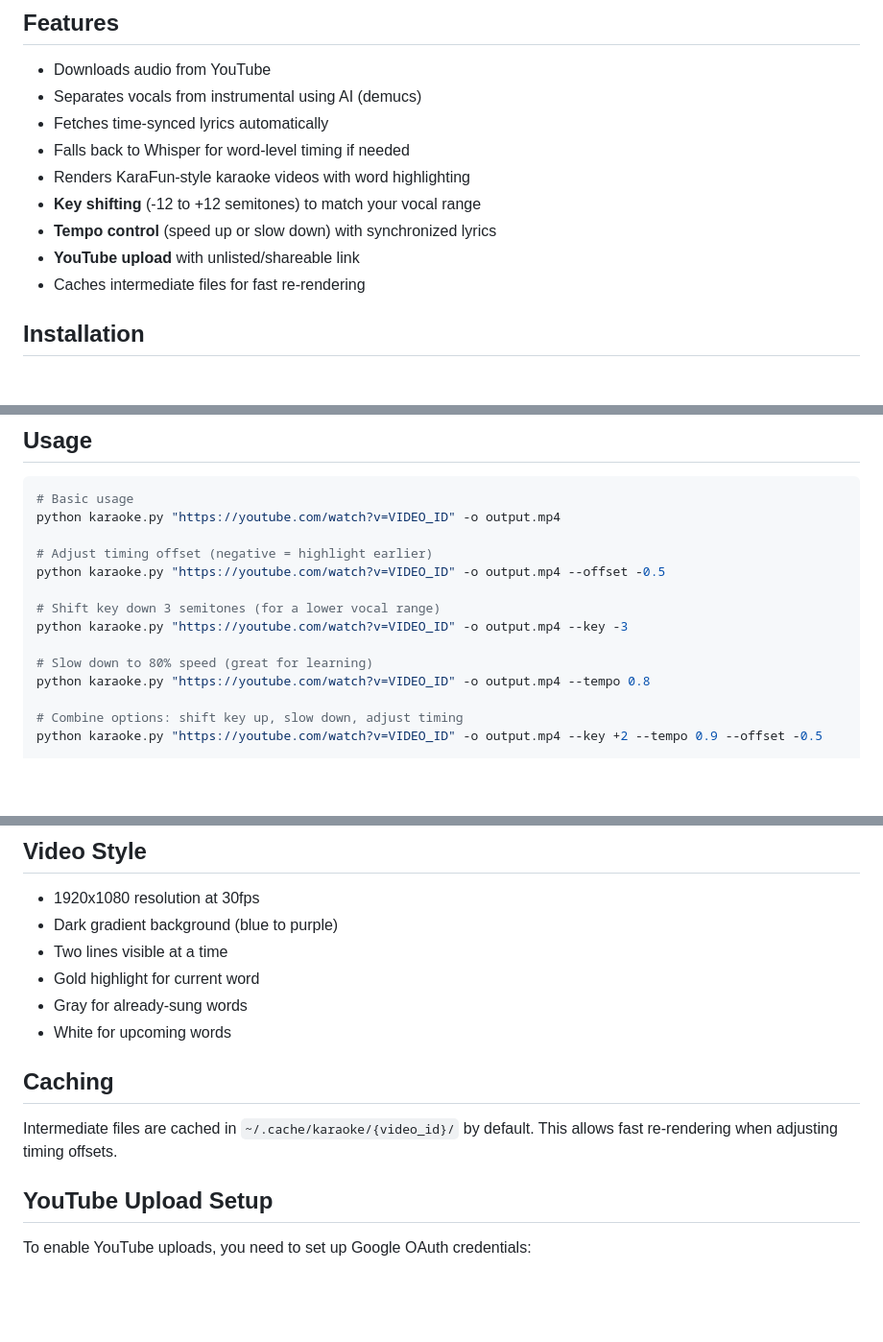
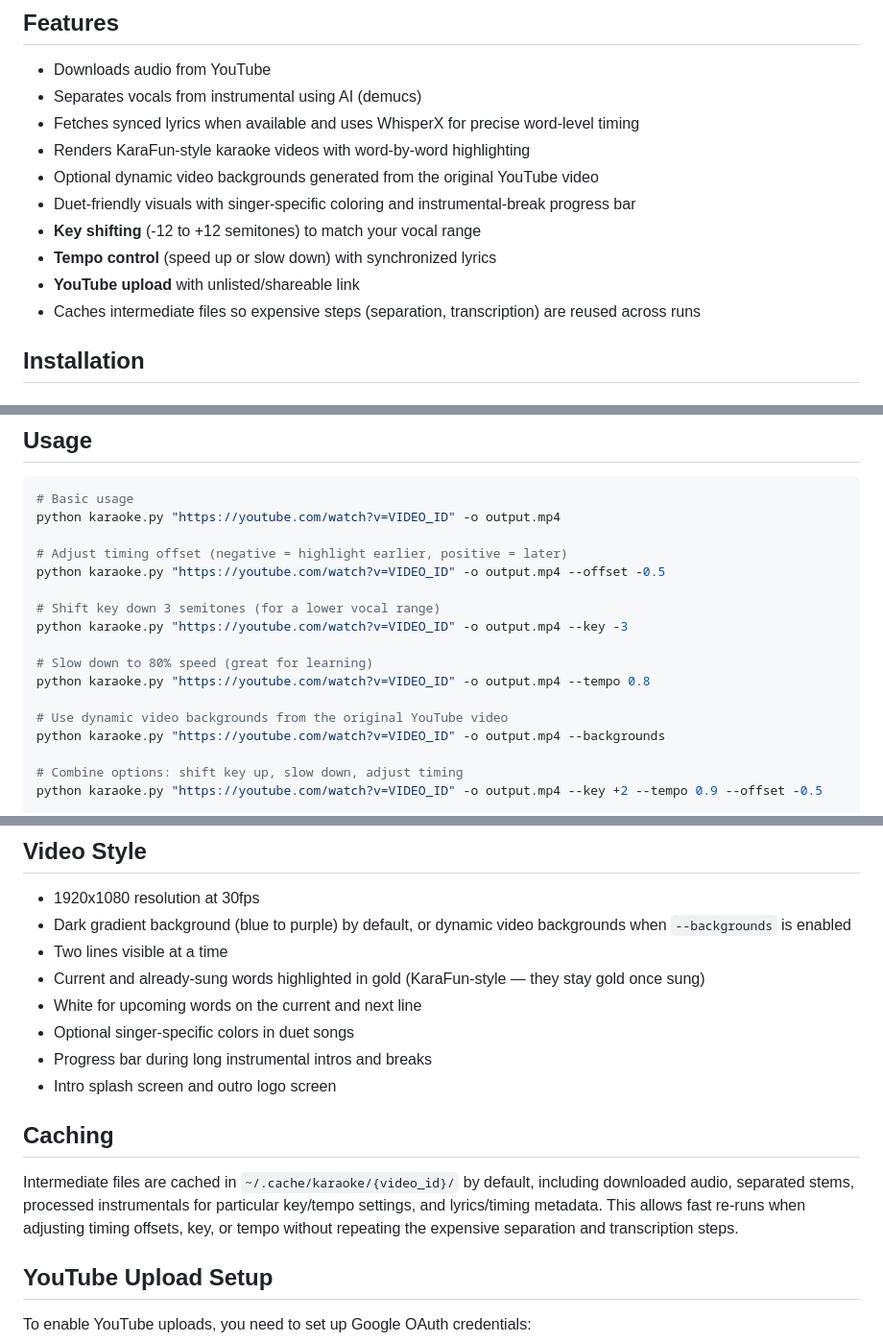
Before and after one commit to dtunkelang/y2karaoke, a Markdown page: README.md, 3 parts joined by grey strips. Shown at 96% size. Drawn GitHub-style; blank space fills up the shorter version.

```diff
--- a/README.md
+++ b/README.md
@@ -6,13 +6,14 @@ Generate karaoke videos from YouTube URLs with word-by-word highlighting.
 
 - Downloads audio from YouTube
 - Separates vocals from instrumental using AI (demucs)
-- Fetches time-synced lyrics automatically
-- Falls back to Whisper for word-level timing if needed
-- Renders KaraFun-style karaoke videos with word highlighting
+- Fetches synced lyrics when available and uses WhisperX for precise word-level timing
+- Renders KaraFun-style karaoke videos with word-by-word highlighting
+- Optional dynamic video backgrounds generated from the original YouTube video
+- Duet-friendly visuals with singer-specific coloring and instrumental-break progress bar
 - **Key shifting** (-12 to +12 semitones) to match your vocal range
 - **Tempo control** (speed up or slow down) with synchronized lyrics
 - **YouTube upload** with unlisted/shareable link
-- Caches intermediate files for fast re-rendering
+- Caches intermediate files so expensive steps (separation, transcription) are reused across runs
 
 ## Installation
 
@@ -52,7 +53,7 @@ If not, recreate the virtual environment with `python3.12 -m venv venv`.
 # Basic usage
 python karaoke.py "https://youtube.com/watch?v=VIDEO_ID" -o output.mp4
 
-# Adjust timing offset (negative = highlight earlier)
+# Adjust timing offset (negative = highlight earlier, positive = later)
 python karaoke.py "https://youtube.com/watch?v=VIDEO_ID" -o output.mp4 --offset -0.5
 
 # Shift key down 3 semitones (for a lower vocal range)
@@ -60,6 +61,9 @@ python karaoke.py "https://youtube.com/watch?v=VIDEO_ID" -o output.mp4 --key -3
 
 # Slow down to 80% speed (great for learning)
 python karaoke.py "https://youtube.com/watch?v=VIDEO_ID" -o output.mp4 --tempo 0.8
+
+# Use dynamic video backgrounds from the original YouTube video
+python karaoke.py "https://youtube.com/watch?v=VIDEO_ID" -o output.mp4 --backgrounds
 
 # Combine options: shift key up, slow down, adjust timing
 python karaoke.py "https://youtube.com/watch?v=VIDEO_ID" -o output.mp4 --key +2 --tempo 0.9 --offset -0.5
@@ -99,15 +150,17 @@ python karaoke.py "https://youtube.com/watch?v=VIDEO_ID" -o output.mp4 --no-uplo
 ## Video Style
 
 - 1920x1080 resolution at 30fps
-- Dark gradient background (blue to purple)
+- Dark gradient background (blue to purple) by default, or dynamic video backgrounds when `--backgrounds` is enabled
 - Two lines visible at a time
-- Gold highlight for current word
-- Gray for already-sung words
-- White for upcoming words
+- Current and already-sung words highlighted in gold (KaraFun-style — they stay gold once sung)
+- White for upcoming words on the current and next line
+- Optional singer-specific colors in duet songs
+- Progress bar during long instrumental intros and breaks
+- Intro splash screen and outro logo screen
 
 ## Caching
 
-Intermediate files are cached in `~/.cache/karaoke/{video_id}/` by default. This allows fast re-rendering when adjusting timing offsets.
+Intermediate files are cached in `~/.cache/karaoke/{video_id}/` by default, including downloaded audio, separated stems, processed instrumentals for particular key/tempo settings, and lyrics/timing metadata. This allows fast re-runs when adjusting timing offsets, key, or tempo without repeating the expensive separation and transcription steps.
 
 ## YouTube Upload Setup
 
```
Also changed, not shown: other parts of README.md (+53 -6 lines).
